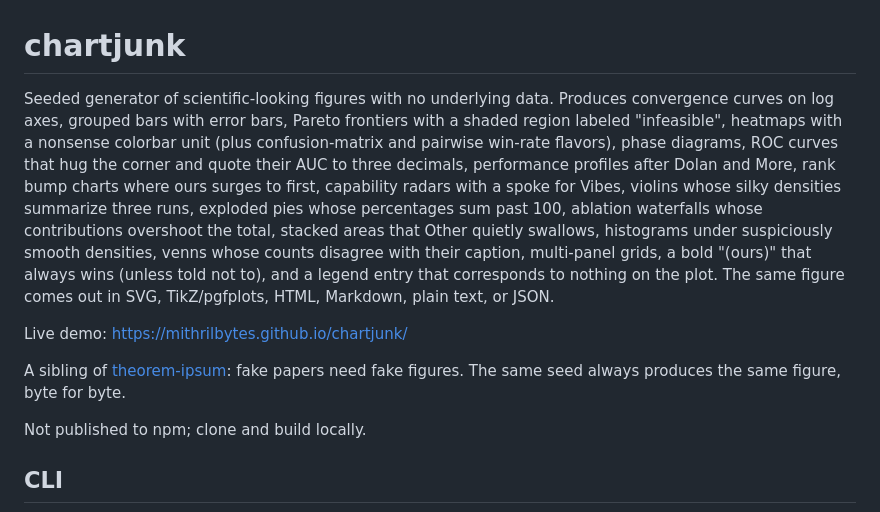
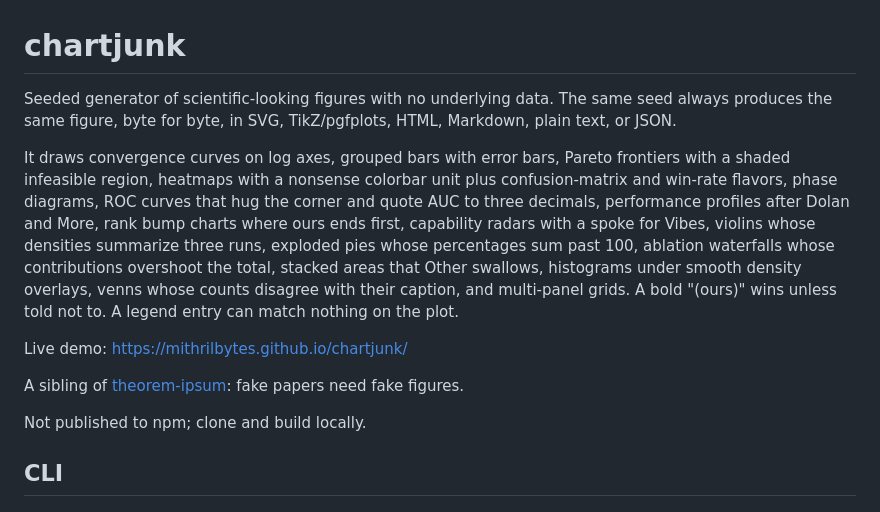
Before and after one commit to MithrilBytes/chartjunk, a Markdown page: README.md, the part around one of its changes. GitHub-like rendering.

```diff
--- a/README.md
+++ b/README.md
@@ -1,25 +1,26 @@
 # chartjunk
 
 Seeded generator of scientific-looking figures with no underlying data.
-Produces convergence curves on log axes, grouped bars with error bars,
-Pareto frontiers with a shaded region labeled "infeasible", heatmaps with a
-nonsense colorbar unit (plus confusion-matrix and pairwise win-rate
-flavors), phase diagrams, ROC curves that hug the corner and quote their
-AUC to three decimals, performance profiles after Dolan and More, rank
-bump charts where ours surges to first, capability radars with a spoke for
-Vibes, violins whose silky densities summarize three runs, exploded pies
-whose percentages sum past 100, ablation waterfalls whose contributions
-overshoot the total, stacked areas that Other quietly swallows, histograms
-under suspiciously smooth densities, venns whose counts disagree with
-their caption, multi-panel grids, a bold "(ours)" that always wins (unless
-told not to), and a legend entry that corresponds to nothing on the plot. The same figure comes out
-in SVG, TikZ/pgfplots, HTML, Markdown, plain text, or JSON.
+The same seed always produces the same figure, byte for byte, in SVG,
+TikZ/pgfplots, HTML, Markdown, plain text, or JSON.
+
+It draws convergence curves on log axes, grouped bars with error bars,
+Pareto frontiers with a shaded infeasible region, heatmaps with a
+nonsense colorbar unit plus confusion-matrix and win-rate flavors, phase
+diagrams, ROC curves that hug the corner and quote AUC to three decimals,
+performance profiles after Dolan and More, rank bump charts where ours
+ends first, capability radars with a spoke for Vibes, violins whose
+densities summarize three runs, exploded pies whose percentages sum past
+100, ablation waterfalls whose contributions overshoot the total, stacked
+areas that Other swallows, histograms under smooth density overlays,
+venns whose counts disagree with their caption, and multi-panel grids.
+A bold "(ours)" wins unless told not to. A legend entry can match
+nothing on the plot.
 
 Live demo: https://mithrilbytes.github.io/chartjunk/
 
 A sibling of [theorem-ipsum](https://github.com/MithrilBytes/theorem-ipsum):
-fake papers need fake figures. The same seed always produces the same
-figure, byte for byte.
+fake papers need fake figures.
 
 Not published to npm; clone and build locally.
 
```
Also changed, not shown: other parts of README.md (+21 -23 lines).
